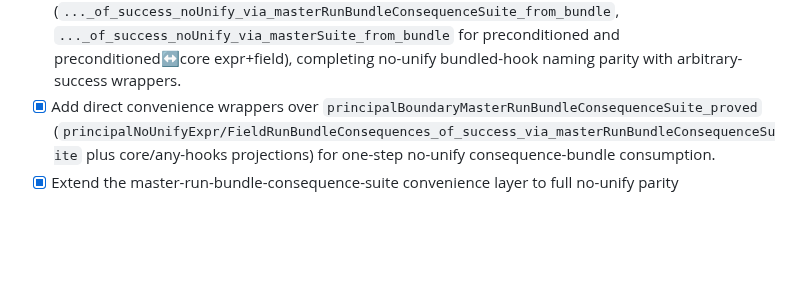
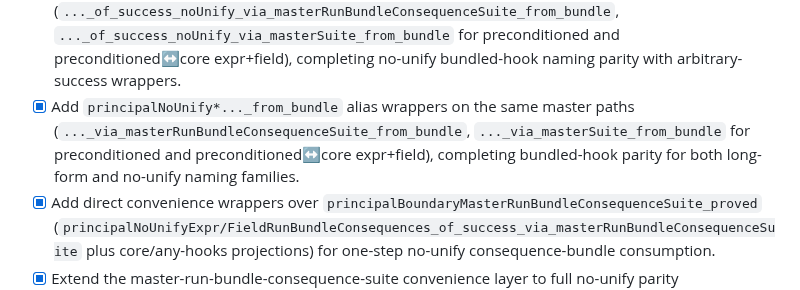
Before and after one commit to amplifiedai/kea, a Markdown page: formal/ROADMAP.md, the part around the change. GitHub-like rendering; blank space fills up the shorter version.

Commit message:
docs: record no-unify alias from-bundle parity

```diff
--- a/formal/ROADMAP.md
+++ b/formal/ROADMAP.md
@@ -92,6 +92,7 @@ Concrete milestone checklist for moving from the current fuel model to an implem
 - [x] Route master-suite no-unify consequence wrappers (core, preconditioned, preconditioned↔core, hook-irrelevance for expr+field) through `principalBoundaryMasterSuite_noUnifyRunBundleConsequences_{expr,field}` and consequence-suite run-bundle projections so top-level no-unify theorem consumption stays on the canonical consequence path.
 - [x] Add top-level master run-bundle projection wrappers via the consequence-suite aggregate (`principalBoundaryMasterSuite_{allHooks,noUnifyAllHooks,noUnifyToGeneral}AllHooks_runBundle_{expr,field}_via_consequenceSuite`) and route master no-unify run-bundle convenience wrappers through that projection layer.
 - [x] Add bundled-hook no-unify `_from_bundle` wrappers on master-run-bundle-consequence/master no-unify-to-general paths (`..._of_success_noUnify_via_masterRunBundleConsequenceSuite_from_bundle`, `..._of_success_noUnify_via_masterSuite_from_bundle` for preconditioned and preconditioned↔core expr+field), completing no-unify bundled-hook naming parity with arbitrary-success wrappers.
+- [x] Add `principalNoUnify*..._from_bundle` alias wrappers on the same master paths (`..._via_masterRunBundleConsequenceSuite_from_bundle`, `..._via_masterSuite_from_bundle` for preconditioned and preconditioned↔core expr+field), completing bundled-hook parity for both long-form and no-unify naming families.
 - [x] Add direct convenience wrappers over `principalBoundaryMasterRunBundleConsequenceSuite_proved` (`principalNoUnifyExpr/FieldRunBundleConsequences_of_success_via_masterRunBundleConsequenceSuite` plus core/any-hooks projections) for one-step no-unify consequence-bundle consumption.
 - [x] Extend the master-run-bundle-consequence-suite convenience layer to full no-unify parity (`principalPreconditioned*_*`, `principalPreconditionedCoreIff*_*`, `principalPreconditioned*hookIrrelevant*_*_of_success_noUnify_via_masterRunBundleConsequenceSuite`) so bundled/any-hooks and `↔`/irrelevance surfaces are all one-step from the aggregate consequence suite.
 - [x] Add matching run-bundle convenience wrappers over `principalBoundaryMasterRunBundleConsequenceSuite_proved` (`principalPreconditioned*AllHooksRunBundle_of_success_via_masterRunBundleConsequenceSuite*` plus no-unify variants) so arbitrary-success and no-unify run-bundle access can route through the consequence-suite aggregate entrypoint.
```
